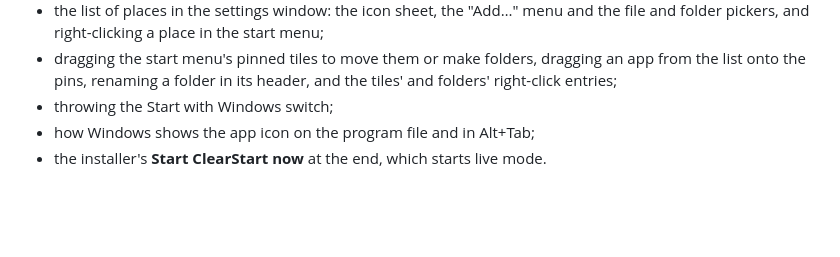
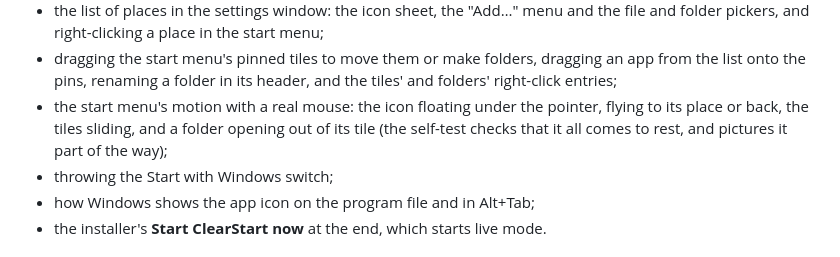
Before and after one commit to C-Tech-Solutions/ClearStart, a Markdown page: docs/status.md, the part around the change. Rendered like a GitHub page; blank space fills up the shorter version.

```diff
--- a/docs/status.md
+++ b/docs/status.md
@@ -76,6 +76,9 @@ one by clicking it on a real desktop:
 - dragging the start menu's pinned tiles to move them or make folders, dragging an app from the
   list onto the pins, renaming a folder in its header, and the tiles' and folders' right-click
   entries;
+- the start menu's motion with a real mouse: the icon floating under the pointer, flying to its
+  place or back, the tiles sliding, and a folder opening out of its tile (the self-test checks
+  that it all comes to rest, and pictures it part of the way);
 - throwing the Start with Windows switch;
 - how Windows shows the app icon on the program file and in Alt+Tab;
 - the installer's **Start ClearStart now** at the end, which starts live mode.
```
Also changed, not shown: docs/start-menu.md (+7 -1 lines), docs/images/start-menu-folder-open.png, 4 other files.
